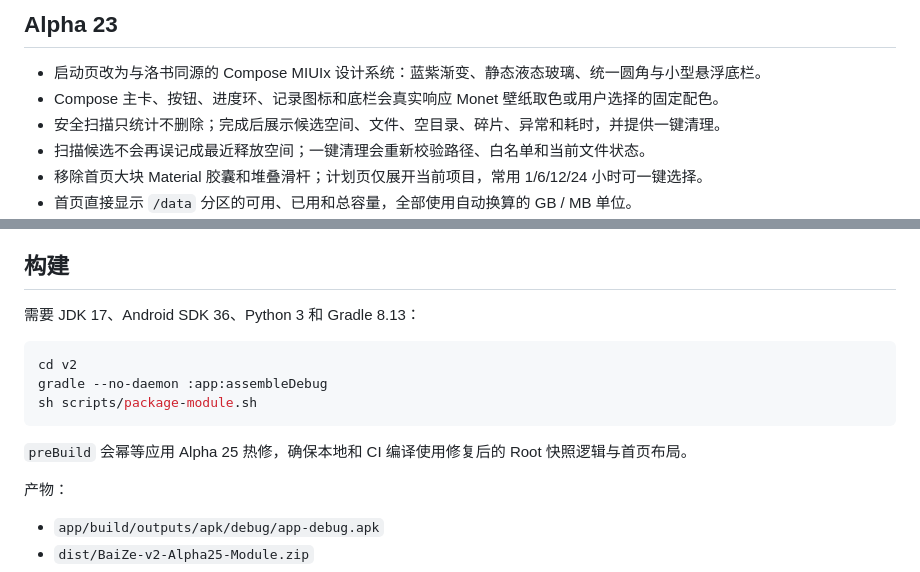
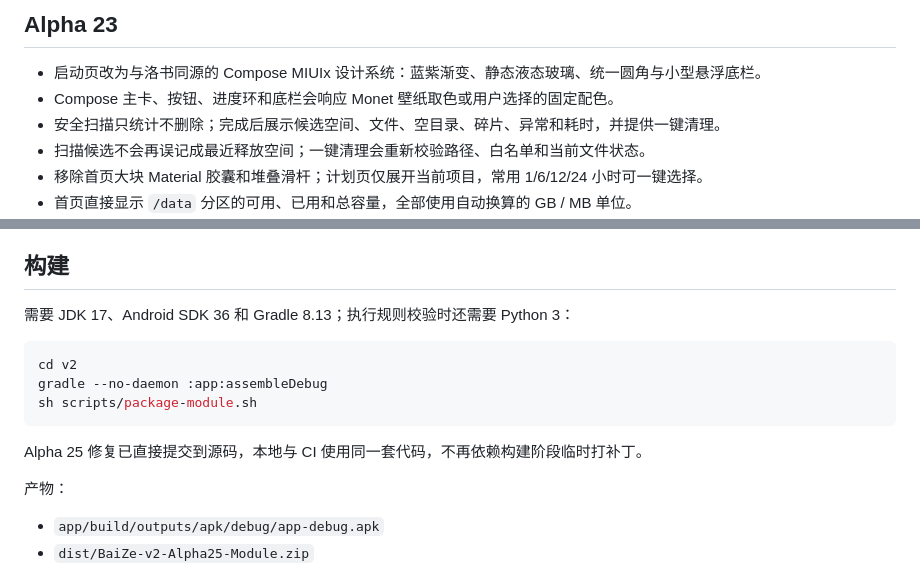
Before and after one commit to xgl34222220-ops/BaiZe, a Markdown page: v2/README.md, 2 parts joined by grey strips. Drawn GitHub-style.

Commit message:
Correct Alpha 25 build documentation

````diff
--- a/v2/README.md
+++ b/v2/README.md
@@ -23,7 +23,7 @@
 ## Alpha 23
 
 - 启动页改为与洛书同源的 Compose MIUIx 设计系统：蓝紫渐变、静态液态玻璃、统一圆角与小型悬浮底栏。
-- Compose 主卡、按钮、进度环、记录图标和底栏会真实响应 Monet 壁纸取色或用户选择的固定配色。
+- Compose 主卡、按钮、进度环和底栏会响应 Monet 壁纸取色或用户选择的固定配色。
 - 安全扫描只统计不删除；完成后展示候选空间、文件、空目录、碎片、异常和耗时，并提供一键清理。
 - 扫描候选不会再误记成最近释放空间；一键清理会重新校验路径、白名单和当前文件状态。
 - 移除首页大块 Material 胶囊和堆叠滑杆；计划页仅展开当前项目，常用 1/6/12/24 小时可一键选择。
@@ -43,7 +43,7 @@
 
 ## 构建
 
-需要 JDK 17、Android SDK 36、Python 3 和 Gradle 8.13：
+需要 JDK 17、Android SDK 36 和 Gradle 8.13；执行规则校验时还需要 Python 3：
 
 ```bash
 cd v2
@@ -51,7 +51,7 @@ gradle --no-daemon :app:assembleDebug
 sh scripts/package-module.sh
 ```
 
-`preBuild` 会幂等应用 Alpha 25 热修，确保本地和 CI 编译使用修复后的 Root 快照逻辑与首页布局。
+Alpha 25 修复已直接提交到源码，本地与 CI 使用同一套代码，不再依赖构建阶段临时打补丁。
 
 产物：
 
````
